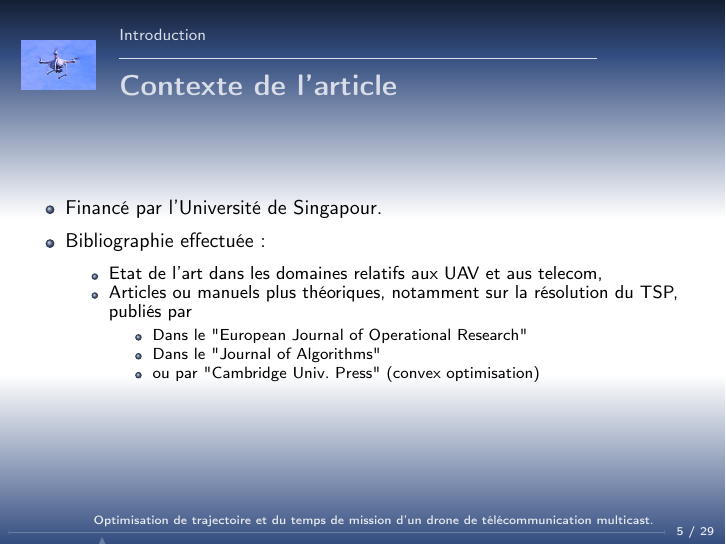
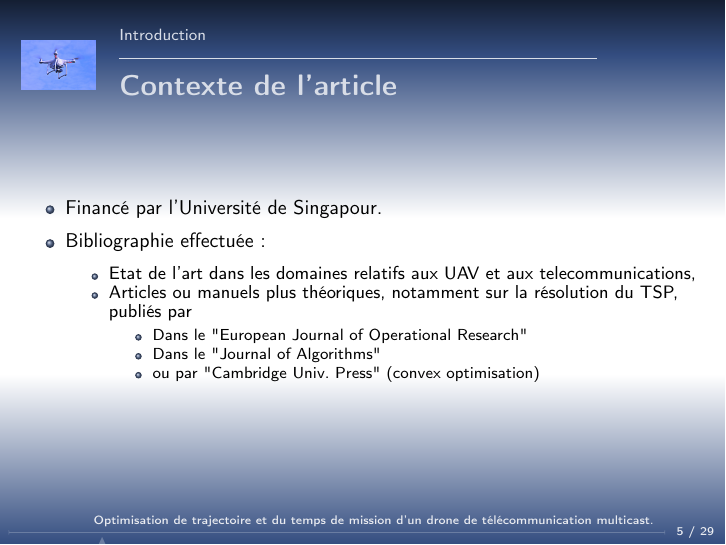
Before and after one commit to kad15/ATP, LaTeX slides (beamer/atp.tex, which reads beamer/1-introduction.tex): page 5 of 40. Compiled offline with pdfLaTeX.

Commit message:
kad : divers

```diff
--- a/beamer/1-introduction.tex
+++ b/beamer/1-introduction.tex
@@ -28,7 +28,7 @@
 
 	\item Bibliographie effectuée :
 	\begin{itemize}
-		\item Etat de l'art dans les domaines relatifs aux UAV et aus telecom,
+		\item Etat de l'art dans les domaines relatifs aux UAV et aux telecommunications,
 		\item Articles ou manuels plus théoriques, notamment sur la résolution du TSP, publiés par
  			\begin{itemize}
  				\item  Dans le "European Journal of Operational Research"
```
Also changed, not shown: beamer/2-probleme.tex (+2 -3 lines).
